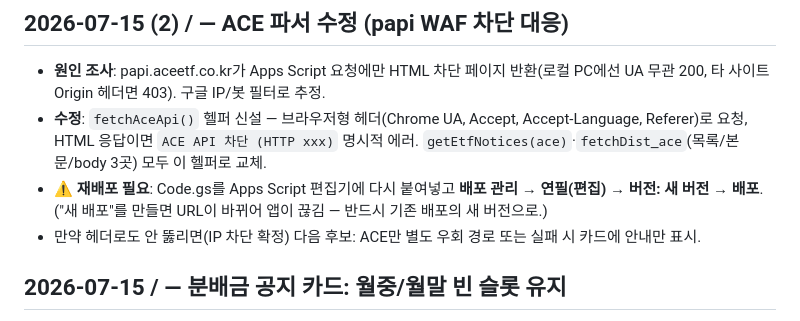
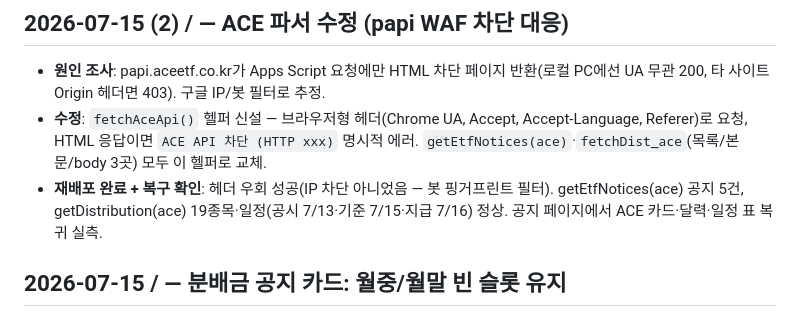
Before and after one commit to jaenamking1-collab/jjk, a Markdown page: WORKLOG.md, the part around the change. Drawn GitHub-style.

Commit message:
WORKLOG: ACE 파서 재배포 완료·복구 확인 기록
Co-Authored-By: Claude Fable 5 <noreply@anthropic.com>

```diff
--- a/WORKLOG.md
+++ b/WORKLOG.md
@@ -12,8 +12,7 @@
 ## 2026-07-15 (2) / — ACE 파서 수정 (papi WAF 차단 대응)
 - **원인 조사**: papi.aceetf.co.kr가 Apps Script 요청에만 HTML 차단 페이지 반환(로컬 PC에선 UA 무관 200, 타 사이트 Origin 헤더면 403). 구글 IP/봇 필터로 추정.
 - **수정**: `fetchAceApi()` 헬퍼 신설 — 브라우저형 헤더(Chrome UA, Accept, Accept-Language, Referer)로 요청, HTML 응답이면 `ACE API 차단 (HTTP xxx)` 명시적 에러. `getEtfNotices(ace)`·`fetchDist_ace`(목록/본문/body 3곳) 모두 이 헬퍼로 교체.
-- **⚠️ 재배포 필요**: Code.gs를 Apps Script 편집기에 다시 붙여넣고 **배포 관리 → 연필(편집) → 버전: 새 버전 → 배포**. ("새 배포"를 만들면 URL이 바뀌어 앱이 끊김 — 반드시 기존 배포의 새 버전으로.)
-- 만약 헤더로도 안 뚫리면(IP 차단 확정) 다음 후보: ACE만 별도 우회 경로 또는 실패 시 카드에 안내만 표시.
+- **재배포 완료 + 복구 확인**: 헤더 우회 성공(IP 차단 아니었음 — 봇 핑거프린트 필터). getEtfNotices(ace) 공지 5건, getDistribution(ace) 19종목·일정(공시 7/13·기준 7/15·지급 7/16) 정상. 공지 페이지에서 ACE 카드·달력·일정 표 복귀 실측.
 
 ## 2026-07-15 / — 분배금 공지 카드: 월중/월말 빈 슬롯 유지
 - **공지 카드 월중/월말 슬롯 고정**: 해당 회차 공지가 없어도 자리를 비워둠(회색 라벨 + 날짜 `-`) — 카드 높이·순서가 달마다 안 흔들림. 특별/기타는 있을 때만. `dist_notice.html`·`portfolio.html` 둘 다 반영, jjk-dist/index.html 복사·푸시.
```
